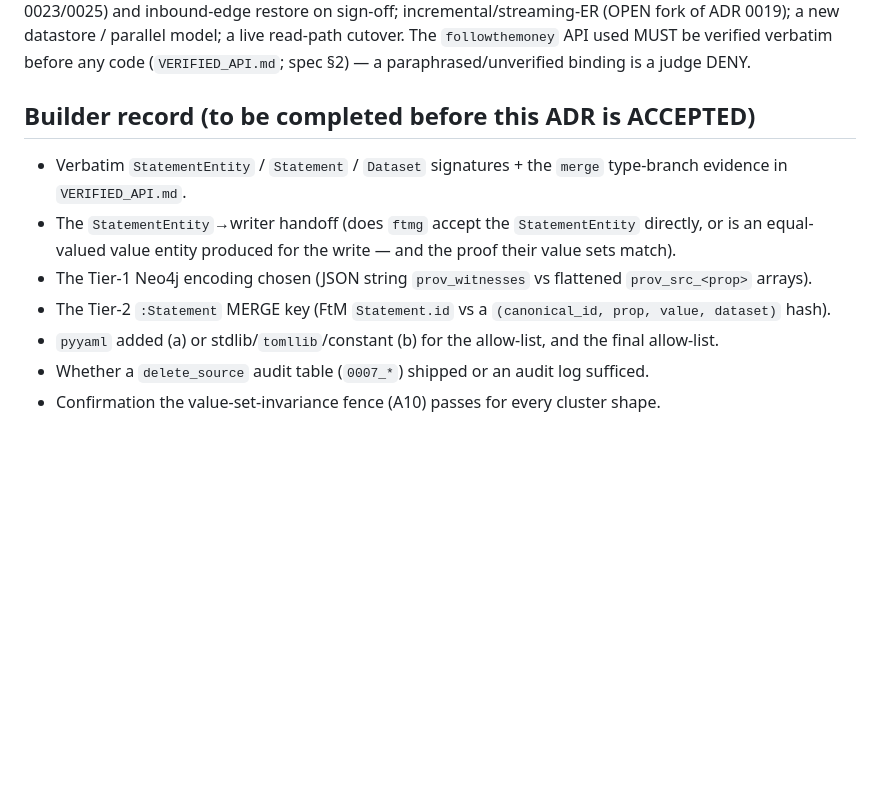
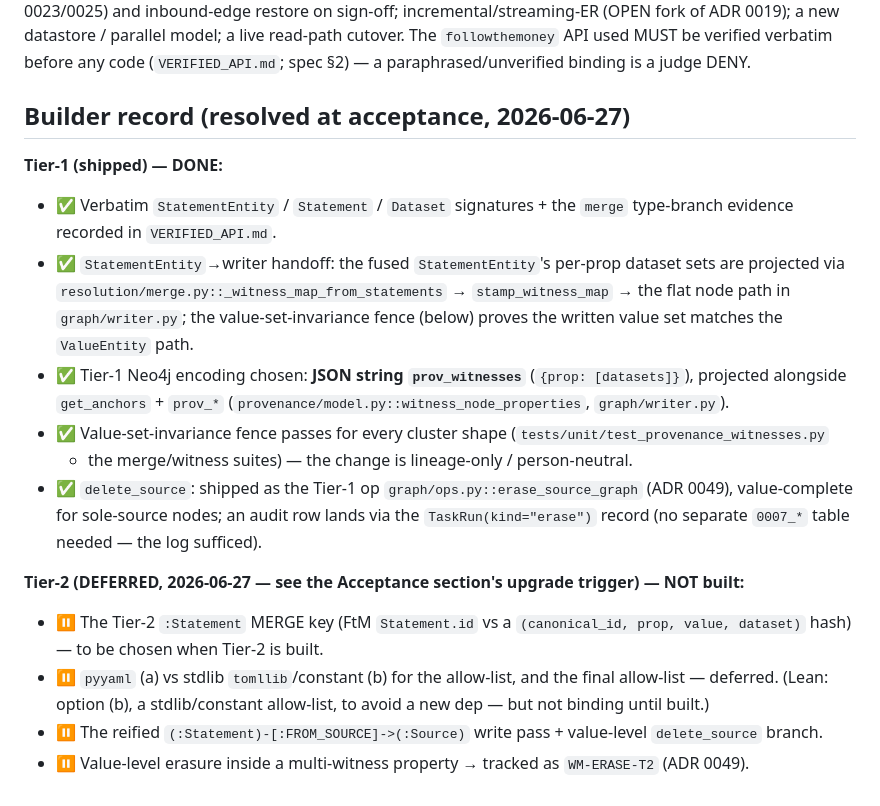
Before and after one commit to damran/worldmonitor-agentic, a Markdown page: docs/decisions/0045-value-level-provenance.md, the part around one of its changes. Drawn GitHub-style; blank space fills up the shorter version.

```diff
--- a/docs/decisions/0045-value-level-provenance.md
+++ b/docs/decisions/0045-value-level-provenance.md
@@ -184,14 +215,27 @@ incremental/streaming-ER (OPEN fork of ADR 0019); a new datastore / parallel mod
 cutover. The `followthemoney` API used MUST be verified verbatim before any code (`VERIFIED_API.md`;
 spec §2) — a paraphrased/unverified binding is a judge DENY.
 
-## Builder record (to be completed before this ADR is ACCEPTED)
+## Builder record (resolved at acceptance, 2026-06-27)
 
-- Verbatim `StatementEntity` / `Statement` / `Dataset` signatures + the `merge` type-branch evidence in
-  `VERIFIED_API.md`.
-- The `StatementEntity`→writer handoff (does `ftmg` accept the `StatementEntity` directly, or is an
-  equal-valued value entity produced for the write — and the proof their value sets match).
-- The Tier-1 Neo4j encoding chosen (JSON string `prov_witnesses` vs flattened `prov_src_<prop>` arrays).
-- The Tier-2 `:Statement` MERGE key (FtM `Statement.id` vs a `(canonical_id, prop, value, dataset)` hash).
-- `pyyaml` added (a) or stdlib/`tomllib`/constant (b) for the allow-list, and the final allow-list.
-- Whether a `delete_source` audit table (`0007_*`) shipped or an audit log sufficed.
-- Confirmation the value-set-invariance fence (A10) passes for every cluster shape.
+**Tier-1 (shipped) — DONE:**
+- ✅ Verbatim `StatementEntity` / `Statement` / `Dataset` signatures + the `merge` type-branch evidence
+  recorded in `VERIFIED_API.md`.
+- ✅ `StatementEntity`→writer handoff: the fused `StatementEntity`'s per-prop dataset sets are projected
+  via `resolution/merge.py::_witness_map_from_statements` → `stamp_witness_map` → the flat node path in
+  `graph/writer.py`; the value-set-invariance fence (below) proves the written value set matches the
+  `ValueEntity` path.
+- ✅ Tier-1 Neo4j encoding chosen: **JSON string `prov_witnesses`** (`{prop: [datasets]}`), projected
+  alongside `get_anchors` + `prov_*` (`provenance/model.py::witness_node_properties`, `graph/writer.py`).
+- ✅ Value-set-invariance fence passes for every cluster shape (`tests/unit/test_provenance_witnesses.py`
+  + the merge/witness suites) — the change is lineage-only / person-neutral.
+- ✅ `delete_source`: shipped as the Tier-1 op `graph/ops.py::erase_source_graph` (ADR 0049),
+  value-complete for sole-source nodes; an audit row lands via the `TaskRun(kind="erase")` record (no
+  separate `0007_*` table needed — the log sufficed).
+
+**Tier-2 (DEFERRED, 2026-06-27 — see the Acceptance section's upgrade trigger) — NOT built:**
+- ⏸ The Tier-2 `:Statement` MERGE key (FtM `Statement.id` vs a `(canonical_id, prop, value, dataset)`
+  hash) — to be chosen when Tier-2 is built.
+- ⏸ `pyyaml` (a) vs stdlib `tomllib`/constant (b) for the allow-list, and the final allow-list — deferred.
+  (Lean: option (b), a stdlib/constant allow-list, to avoid a new dep — but not binding until built.)
+- ⏸ The reified `(:Statement)-[:FROM_SOURCE]->(:Source)` write pass + value-level `delete_source` branch.
+- ⏸ Value-level erasure inside a multi-witness property → tracked as `WM-ERASE-T2` (ADR 0049).
```
Also changed, not shown: other parts of docs/decisions/0045-value-level-provenance.md (+33 -2 lines).
